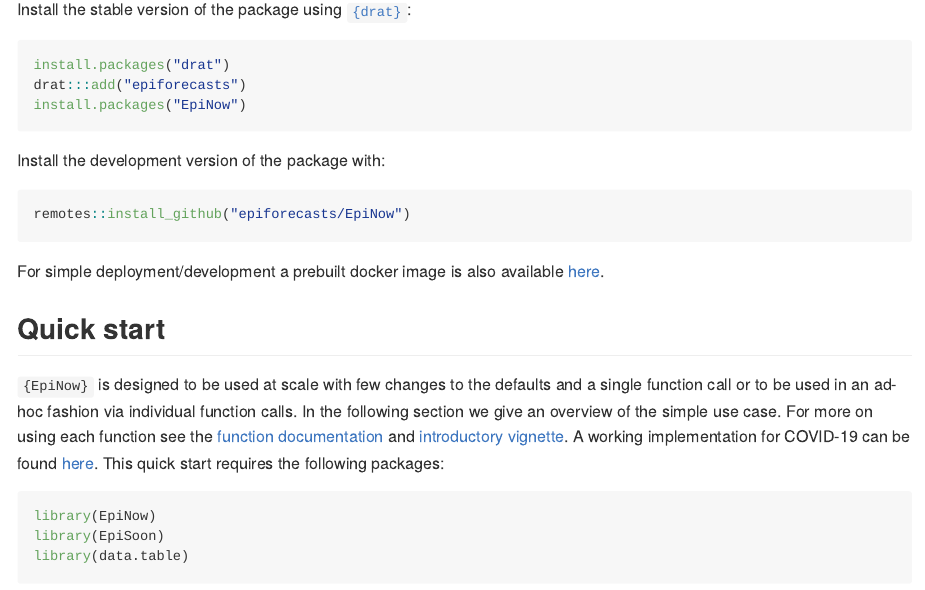
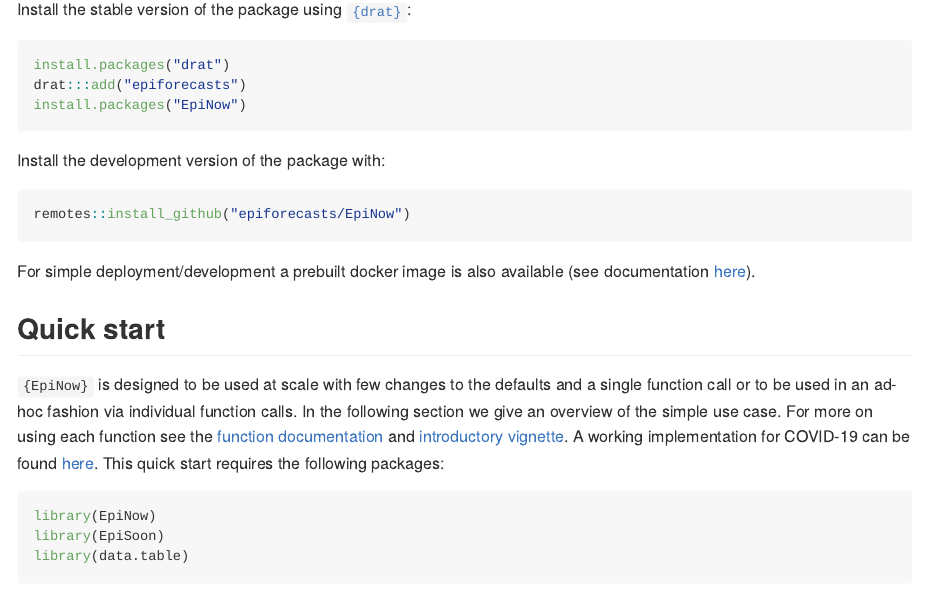
Before and after one commit to epiforecasts/EpiNow, an R Markdown document (README.Rmd): the page in a window 1100 px wide, from 550 px down. The pictures show the output file README.md that the author committed with the source, drawn offline in the style of GitHub; badge pictures from the web are left out.

Commit message:
update docker docs link

````diff
--- a/README.Rmd
+++ b/README.Rmd
@@ -37,7 +37,7 @@ remotes::install_github("epiforecasts/EpiNow")
 ```
 
 
-For simple deployment/development a prebuilt docker image is also available [here](https://github.com/epiforecasts/EpiNow/packages/246723).
+For simple deployment/development a prebuilt docker image is also available (see documentation [here](https://github.com/epiforecasts/EpiNow/wiki/Docker)).
 
 ## Quick start
 
````
Also changed, not shown: README.md.
